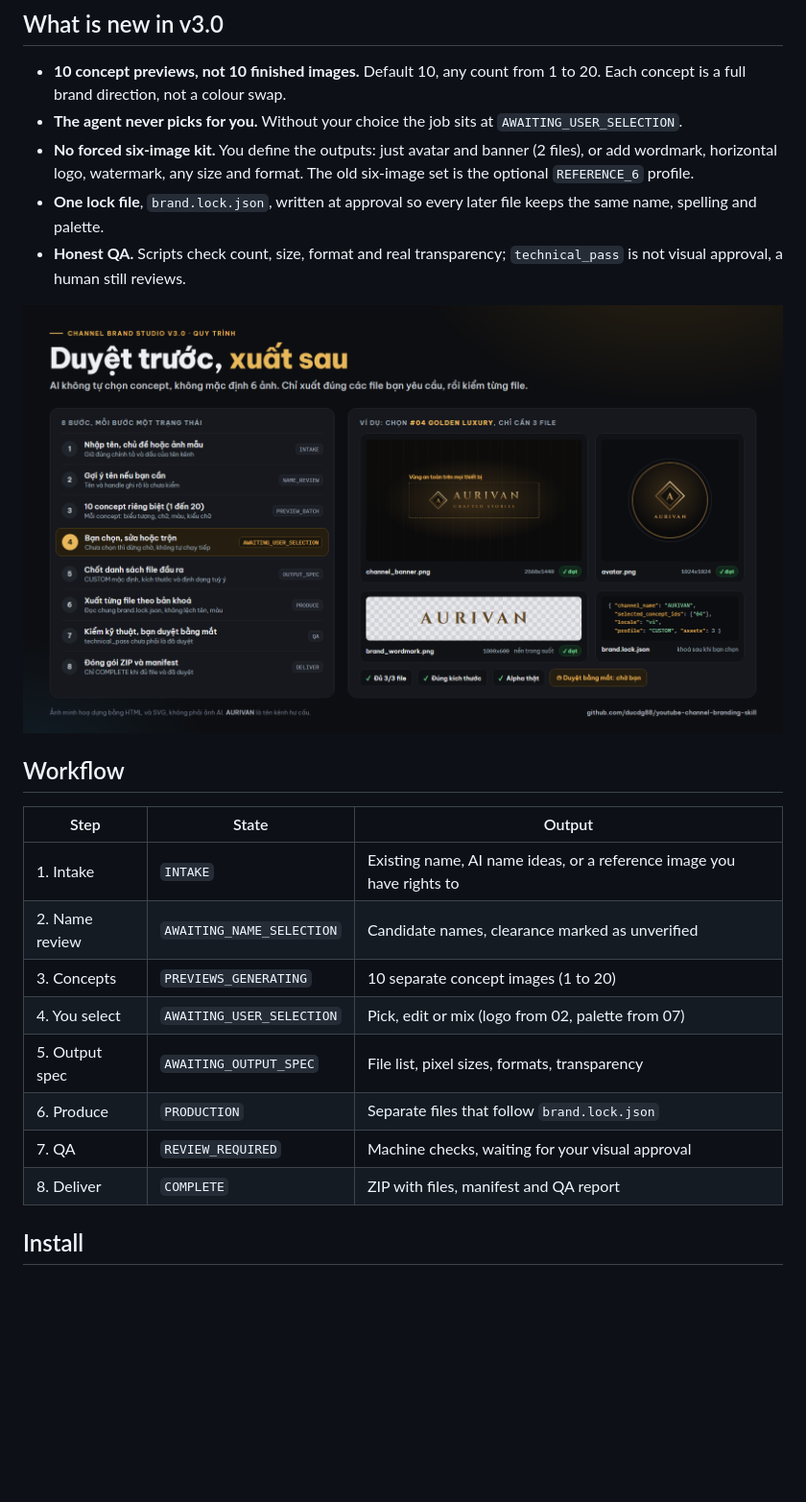
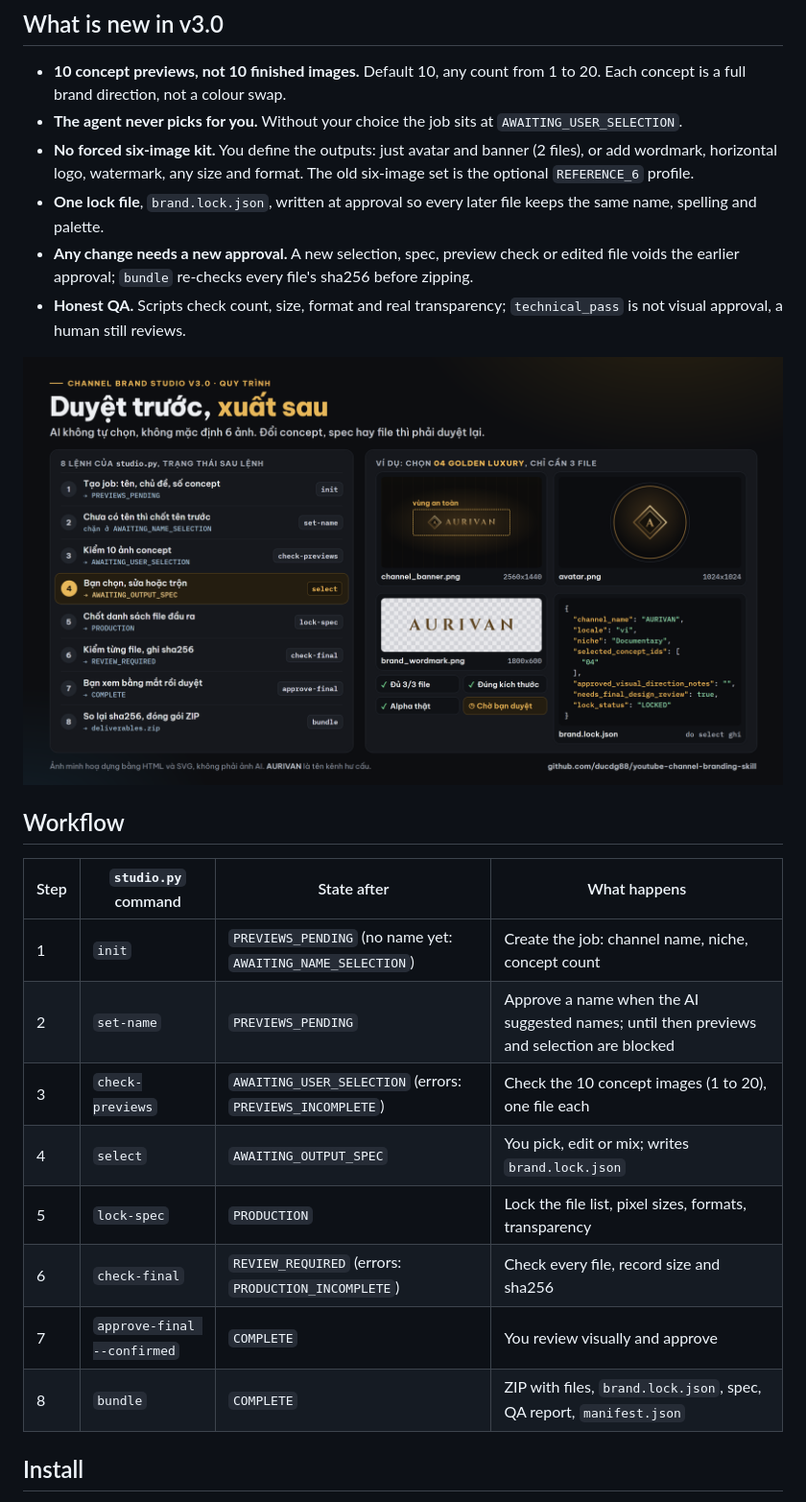
Before and after one commit to ducdg88/youtube-channel-branding-skill, a Markdown page: README.en.md, the part around one of its changes. Shown at 96% size. GitHub-like rendering; pictures changed too: docs/demo/workflow.png; blank space fills up the shorter version.

```diff
--- a/README.en.md
+++ b/README.en.md
@@ -14,22 +14,23 @@ An Agent Skill (`SKILL.md`) for **approval-first** YouTube channel branding. The
 - **The agent never picks for you.** Without your choice the job sits at `AWAITING_USER_SELECTION`.
 - **No forced six-image kit.** You define the outputs: just avatar and banner (2 files), or add wordmark, horizontal logo, watermark, any size and format. The old six-image set is the optional `REFERENCE_6` profile.
 - **One lock file**, `brand.lock.json`, written at approval so every later file keeps the same name, spelling and palette.
+- **Any change needs a new approval.** A new selection, spec, preview check or edited file voids the earlier approval; `bundle` re-checks every file's sha256 before zipping.
 - **Honest QA.** Scripts check count, size, format and real transparency; `technical_pass` is not visual approval, a human still reviews.
 
 ![Eight-stage workflow and an example: pick concept 04, export only 3 files](docs/demo/workflow.png)
 
 ## Workflow
 
-| Step | State | Output |
-|---|---|---|
-| 1. Intake | `INTAKE` | Existing name, AI name ideas, or a reference image you have rights to |
-| 2. Name review | `AWAITING_NAME_SELECTION` | Candidate names, clearance marked as unverified |
-| 3. Concepts | `PREVIEWS_GENERATING` | 10 separate concept images (1 to 20) |
-| 4. You select | `AWAITING_USER_SELECTION` | Pick, edit or mix (logo from 02, palette from 07) |
-| 5. Output spec | `AWAITING_OUTPUT_SPEC` | File list, pixel sizes, formats, transparency |
-| 6. Produce | `PRODUCTION` | Separate files that follow `brand.lock.json` |
-| 7. QA | `REVIEW_REQUIRED` | Machine checks, waiting for your visual approval |
-| 8. Deliver | `COMPLETE` | ZIP with files, manifest and QA report |
+| Step | `studio.py` command | State after | What happens |
+|---|---|---|---|
+| 1 | `init` | `PREVIEWS_PENDING` (no name yet: `AWAITING_NAME_SELECTION`) | Create the job: channel name, niche, concept count |
+| 2 | `set-name` | `PREVIEWS_PENDING` | Approve a name when the AI suggested names; until then previews and selection are blocked |
+| 3 | `check-previews` | `AWAITING_USER_SELECTION` (errors: `PREVIEWS_INCOMPLETE`) | Check the 10 concept images (1 to 20), one file each |
+| 4 | `select` | `AWAITING_OUTPUT_SPEC` | You pick, edit or mix; writes `brand.lock.json` |
+| 5 | `lock-spec` | `PRODUCTION` | Lock the file list, pixel sizes, formats, transparency |
+| 6 | `check-final` | `REVIEW_REQUIRED` (errors: `PRODUCTION_INCOMPLETE`) | Check every file, record size and sha256 |
+| 7 | `approve-final --confirmed` | `COMPLETE` | You review visually and approve |
+| 8 | `bundle` | `COMPLETE` | ZIP with files, `brand.lock.json`, spec, QA report, `manifest.json` |
 
 ## Install
 
```
Also changed, not shown: other parts of README.en.md (+28 -2 lines), README.md (+15 -13 lines), skills/channel-brand-studio/SKILL.md (+17 -16 lines), docs/cover.jpg, docs/cover.png, 9 other files.
